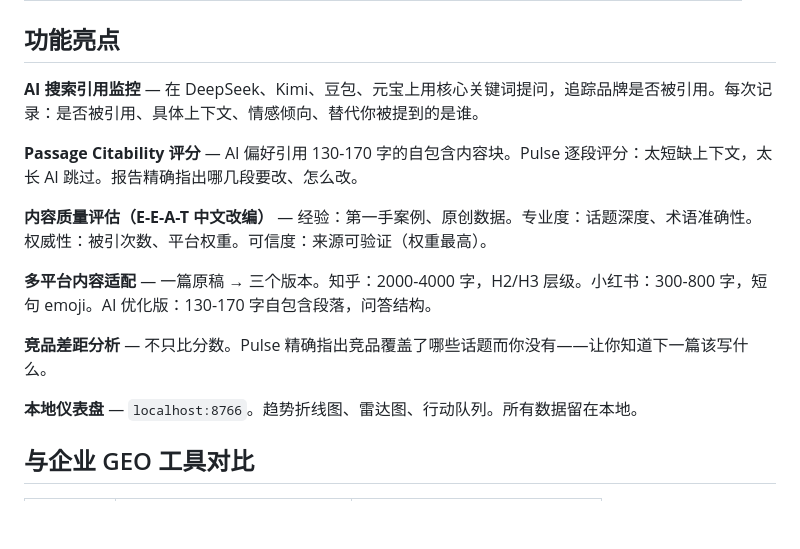
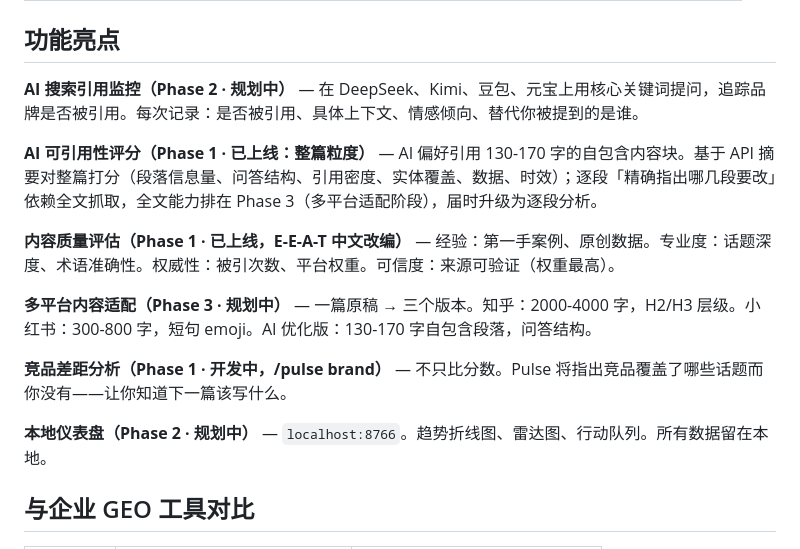
Before and after one commit to polairszzh/pluse, a Markdown page: README.md, the part around the change. GitHub-like rendering; blank space fills up the shorter version.

Commit message:
docs: 修正 README 亮点区与当前能力不一致 (#3)
* docs: 修正 README 亮点区与当前能力不一致

- AI 可引用性改为整篇粒度（逐段分析明确为 Phase 3，依赖全文抓取）
- 竞品差距分析标注为 /pulse brand 开发中
- AI 搜索引用监控 / 多平台适配 / 本地仪表盘统一加 Phase 规划标注

* docs: 统一 README 亮点区 Phase 标注口径

- 所有功能行统一为「（Phase N · 状态）」格式，Phase 均指路线图全局编号
- 可引用性评分补全文抓取因果：全文能力在 Phase 3 落地后升级逐段分析
- 内容质量评估补 Phase 1 · 已上线标注

```diff
--- a/README.md
+++ b/README.md
@@ -55,17 +55,17 @@ bash pluse/install.sh
 
 ## 功能亮点
 
-**AI 搜索引用监控** — 在 DeepSeek、Kimi、豆包、元宝上用核心关键词提问，追踪品牌是否被引用。每次记录：是否被引用、具体上下文、情感倾向、替代你被提到的是谁。
+**AI 搜索引用监控（Phase 2 · 规划中）** — 在 DeepSeek、Kimi、豆包、元宝上用核心关键词提问，追踪品牌是否被引用。每次记录：是否被引用、具体上下文、情感倾向、替代你被提到的是谁。
 
-**Passage Citability 评分** — AI 偏好引用 130-170 字的自包含内容块。Pulse 逐段评分：太短缺上下文，太长 AI 跳过。报告精确指出哪几段要改、怎么改。
+**AI 可引用性评分（Phase 1 · 已上线：整篇粒度）** — AI 偏好引用 130-170 字的自包含内容块。基于 API 摘要对整篇打分（段落信息量、问答结构、引用密度、实体覆盖、数据、时效）；逐段「精确指出哪几段要改」依赖全文抓取，全文能力排在 Phase 3（多平台适配阶段），届时升级为逐段分析。
 
-**内容质量评估（E-E-A-T 中文改编）** — 经验：第一手案例、原创数据。专业度：话题深度、术语准确性。权威性：被引次数、平台权重。可信度：来源可验证（权重最高）。
+**内容质量评估（Phase 1 · 已上线，E-E-A-T 中文改编）** — 经验：第一手案例、原创数据。专业度：话题深度、术语准确性。权威性：被引次数、平台权重。可信度：来源可验证（权重最高）。
 
-**多平台内容适配** — 一篇原稿 → 三个版本。知乎：2000-4000 字，H2/H3 层级。小红书：300-800 字，短句 emoji。AI 优化版：130-170 字自包含段落，问答结构。
+**多平台内容适配（Phase 3 · 规划中）** — 一篇原稿 → 三个版本。知乎：2000-4000 字，H2/H3 层级。小红书：300-800 字，短句 emoji。AI 优化版：130-170 字自包含段落，问答结构。
 
-**竞品差距分析** — 不只比分数。Pulse 精确指出竞品覆盖了哪些话题而你没有——让你知道下一篇该写什么。
+**竞品差距分析（Phase 1 · 开发中，/pulse brand）** — 不只比分数。Pulse 将指出竞品覆盖了哪些话题而你没有——让你知道下一篇该写什么。
 
-**本地仪表盘** — `localhost:8766`。趋势折线图、雷达图、行动队列。所有数据留在本地。
+**本地仪表盘（Phase 2 · 规划中）** — `localhost:8766`。趋势折线图、雷达图、行动队列。所有数据留在本地。
 
 ## 与企业 GEO 工具对比
 
```
